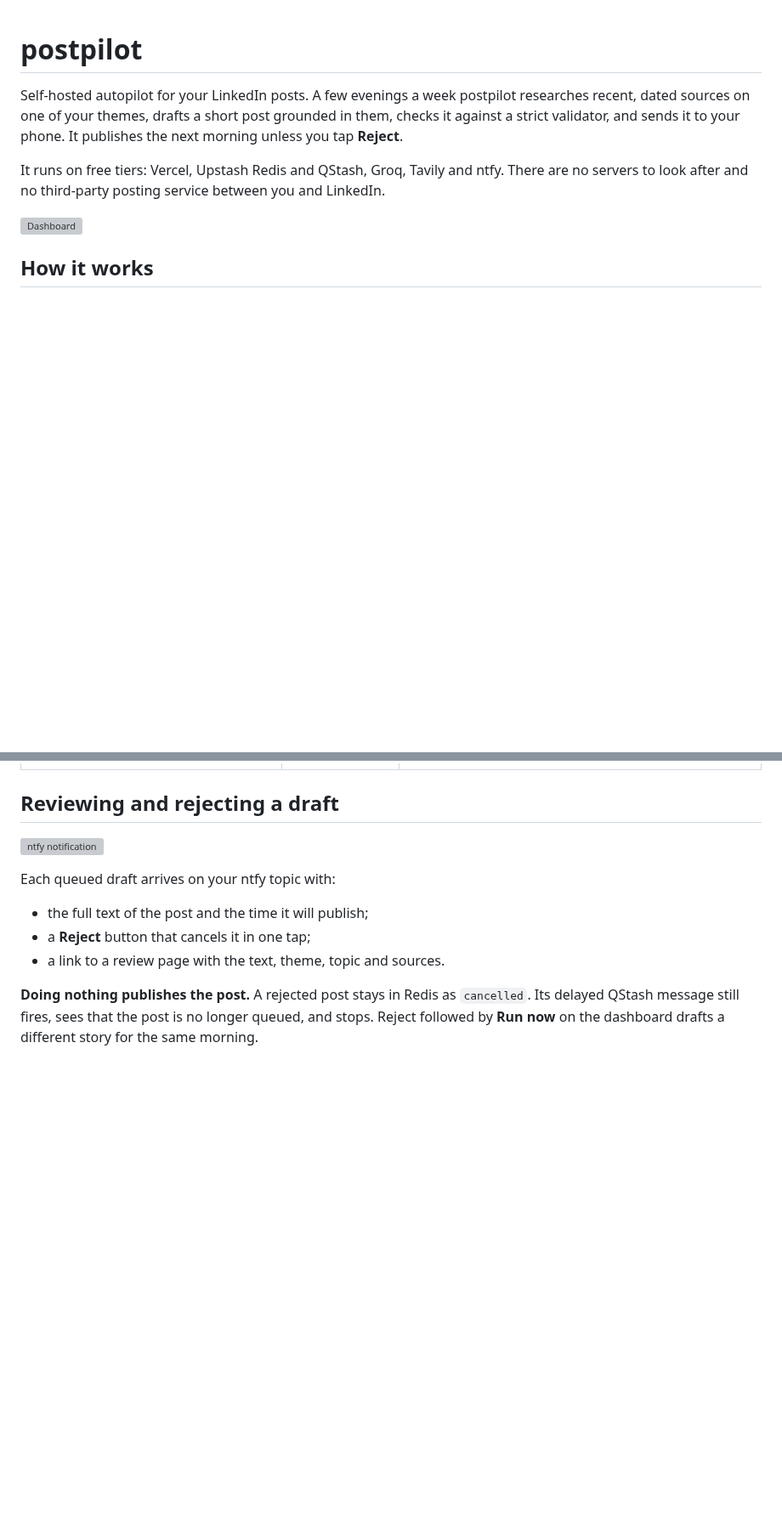
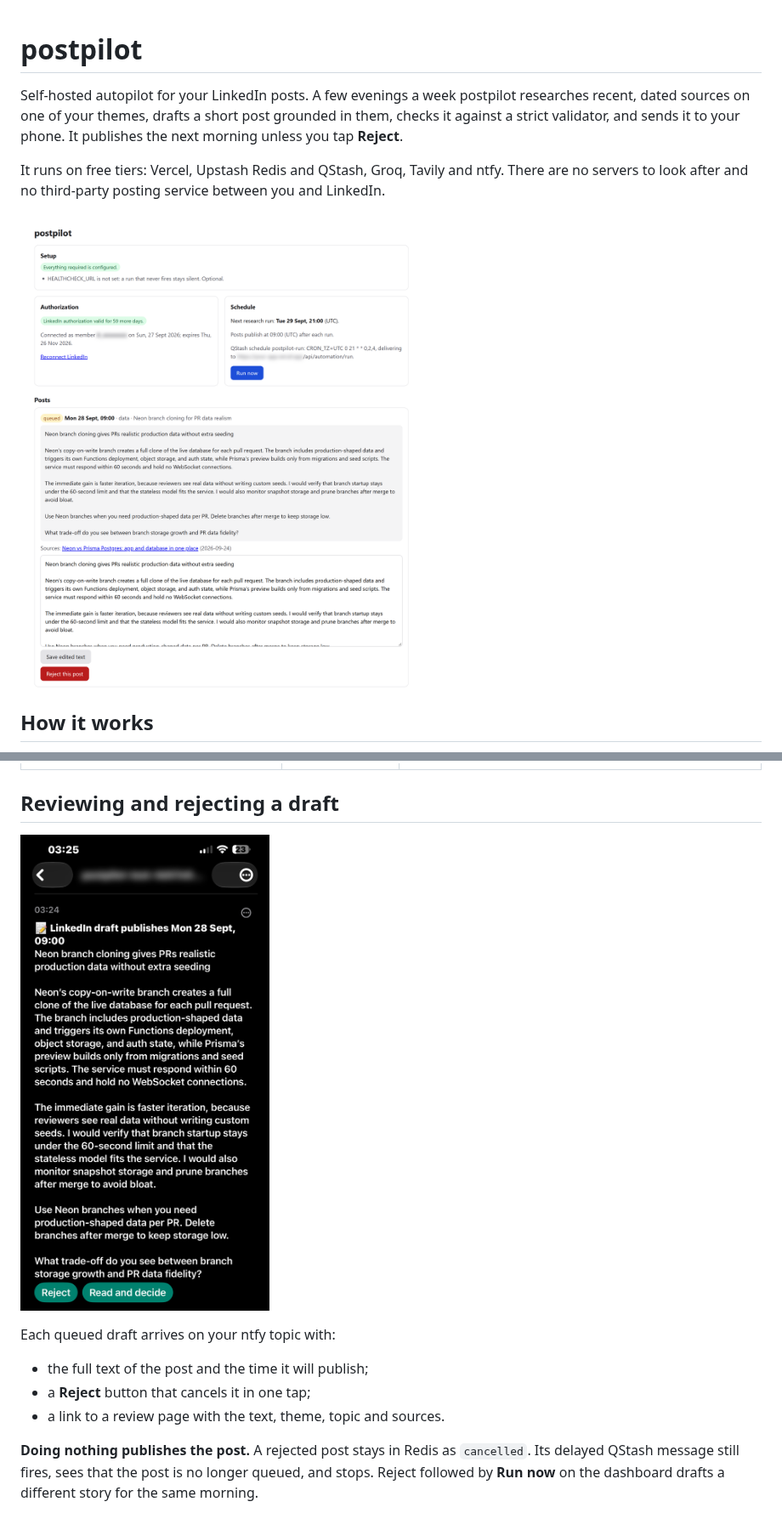
Before and after one commit to ElScelt/postpilot, a Markdown page: README.md, 2 parts joined by grey strips. Shown at 85% size. GitHub-like rendering; pictures changed too: docs/images/dashboard.png (added), docs/images/notification.png (added); blank space fills up the shorter version; grey boxes are pictures that could not be loaded.

```diff
--- a/README.md
+++ b/README.md
@@ -4,7 +4,7 @@ Self-hosted autopilot for your LinkedIn posts. A few evenings a week postpilot r
 
 It runs on free tiers: Vercel, Upstash Redis and QStash, Groq, Tavily and ntfy. There are no servers to look after and no third-party posting service between you and LinkedIn.
 
-![Dashboard](docs/images/dashboard.svg)
+![Dashboard](docs/images/dashboard.png)
 
 ## How it works
 
@@ -171,7 +171,7 @@ Environment variables hold secrets and infrastructure only.
 
 ## Reviewing and rejecting a draft
 
-![ntfy notification](docs/images/notification.svg)
+![ntfy notification](docs/images/notification.png)
 
 Each queued draft arrives on your ntfy topic with:
 
```
Also changed, not shown: other parts of README.md (+1 -1 lines), docs/images/README.md (+6 -6 lines), docs/images/review-page.png (added), 3 other files.
